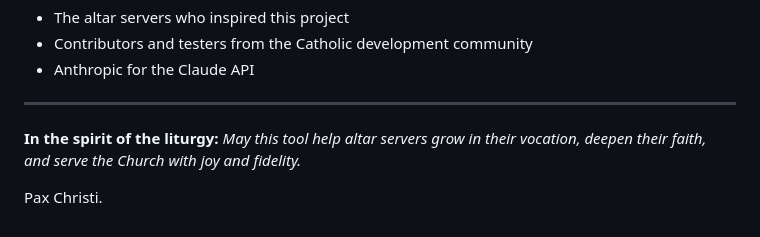
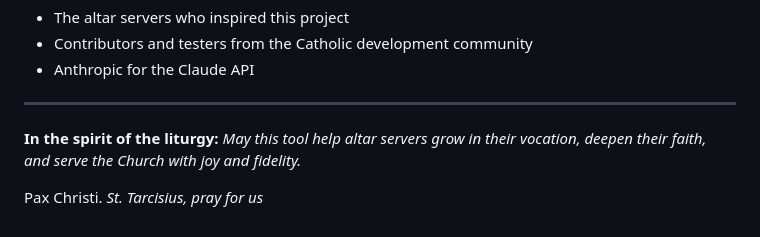
Before and after one commit to ParishTech/ascendapp, a Markdown page: README.md, the part around the change. Drawn GitHub-style.

```diff
--- a/README.md
+++ b/README.md
@@ -204,3 +204,4 @@ Ascend was built to serve Catholic altar servers and the parishes that support t
 **In the spirit of the liturgy:** *May this tool help altar servers grow in their vocation, deepen their faith, and serve the Church with joy and fidelity.*
 
 Pax Christi.
+*St. Tarcisius, pray for us*
```
